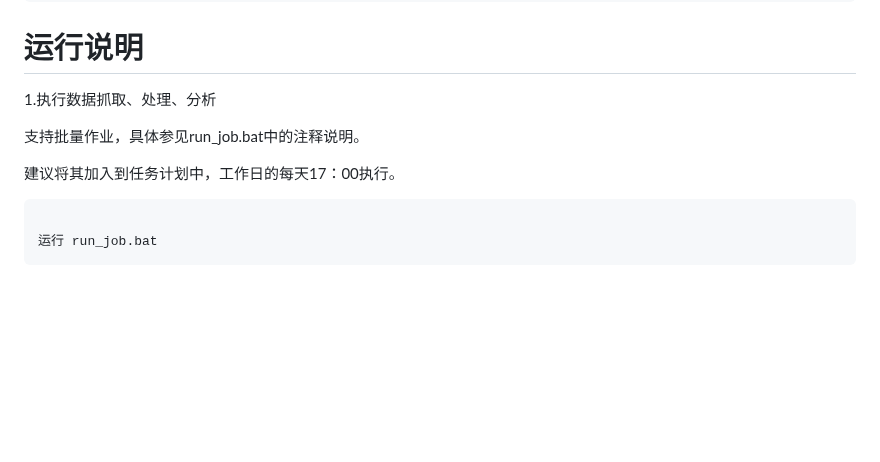
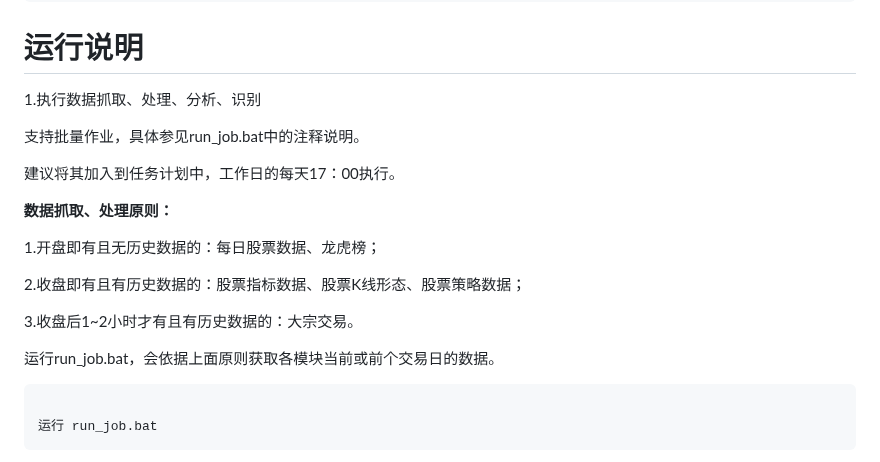
Before and after one commit to myhhub/stock, a Markdown page: README.md, the part around the change. Drawn GitHub-style; blank space fills up the shorter version.

Commit message:
添加数据获取原则说明

````diff
--- a/README.md
+++ b/README.md
@@ -281,11 +281,21 @@ db_charset = "utf8mb4"  # 数据库字符集
 
 # 运行说明
 
-1.执行数据抓取、处理、分析
+1.执行数据抓取、处理、分析、识别
 
 支持批量作业，具体参见run_job.bat中的注释说明。
 
 建议将其加入到任务计划中，工作日的每天17：00执行。
+
+**数据抓取、处理原则：**
+
+1.开盘即有且无历史数据的：每日股票数据、龙虎榜；
+
+2.收盘即有且有历史数据的：股票指标数据、股票K线形态、股票策略数据；
+
+3.收盘后1~2小时才有且有历史数据的：大宗交易。
+
+运行run_job.bat，会依据上面原则获取各模块当前或前个交易日的数据。
 
 ```
 
````
